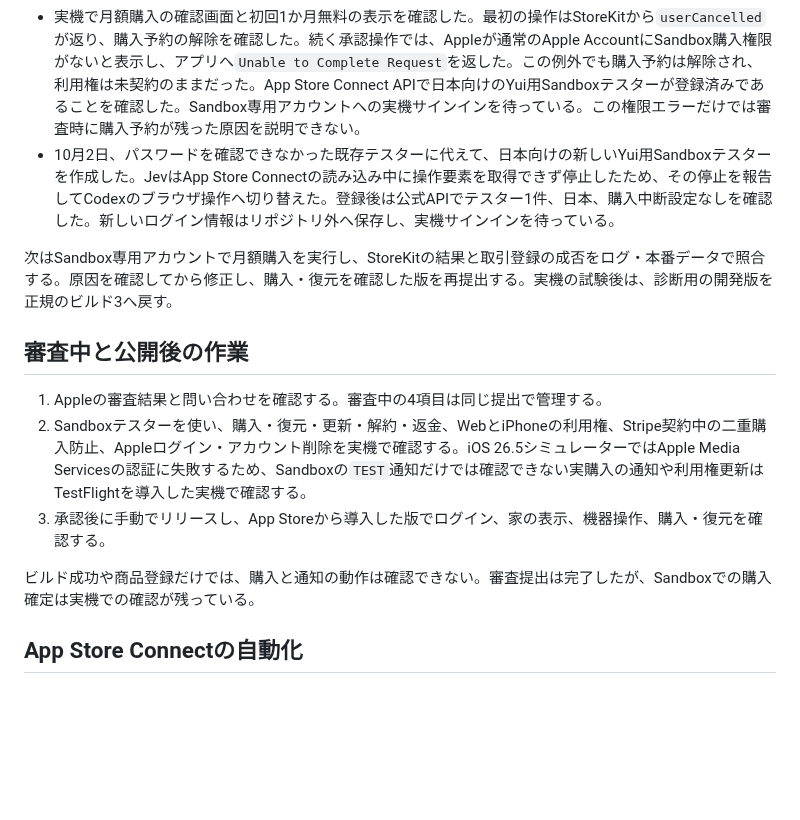
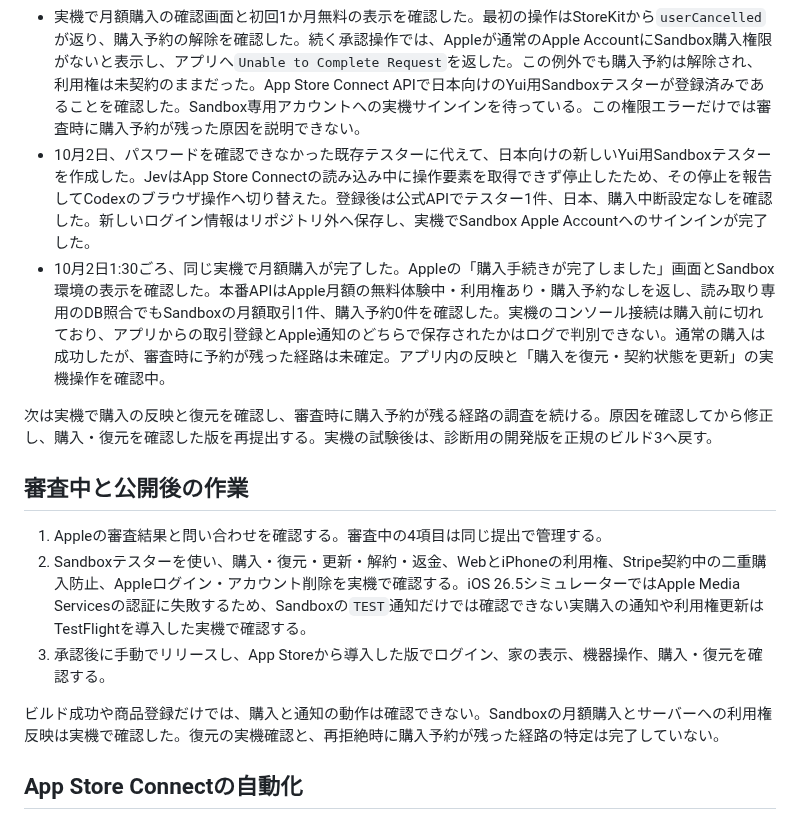
Before and after one commit to kitepon/yui, a Markdown page: docs/apple-billing-setup.md, the part around the change. Drawn GitHub-style; blank space fills up the shorter version.

Commit message:
実機でのSandbox月額購入と利用権反映を記録

```diff
--- a/docs/apple-billing-setup.md
+++ b/docs/apple-billing-setup.md
@@ -37,9 +37,10 @@ Sandbox Apple AccountはApp Store Connectの「ユーザとアクセス > Sandbo
 - iOS 27.0シミュレーターでは、MCPが入力成功を返しても画面に文字が入らず、購入の再現に進めなかった。Xcode 27の操作画面は[Device Hub](https://developer.apple.com/documentation/xcode/device-hub)へ移っている。実機の初回デバッグも、OSの共有キャッシュがMacにないためシステム情報の取得に時間がかかり、購入操作に到達しなかった。
 - iPhone 16 Pro Max（iOS 26.6.2）で、ビルド3の課金処理に診断ログを付けた一時コピーを起動した。未契約・購入予約なしの試験用アカウントを実行中だけ使い、家の表示とログ取得を確認した。リポジトリのアプリ本体は変更していない。
 - 実機で月額購入の確認画面と初回1か月無料の表示を確認した。最初の操作はStoreKitから`userCancelled`が返り、購入予約の解除を確認した。続く承認操作では、Appleが通常のApple AccountにSandbox購入権限がないと表示し、アプリへ`Unable to Complete Request`を返した。この例外でも購入予約は解除され、利用権は未契約のままだった。App Store Connect APIで日本向けのYui用Sandboxテスターが登録済みであることを確認した。Sandbox専用アカウントへの実機サインインを待っている。この権限エラーだけでは審査時に購入予約が残った原因を説明できない。
-- 10月2日、パスワードを確認できなかった既存テスターに代えて、日本向けの新しいYui用Sandboxテスターを作成した。JevはApp Store Connectの読み込み中に操作要素を取得できず停止したため、その停止を報告してCodexのブラウザ操作へ切り替えた。登録後は公式APIでテスター1件、日本、購入中断設定なしを確認した。新しいログイン情報はリポジトリ外へ保存し、実機サインインを待っている。
+- 10月2日、パスワードを確認できなかった既存テスターに代えて、日本向けの新しいYui用Sandboxテスターを作成した。JevはApp Store Connectの読み込み中に操作要素を取得できず停止したため、その停止を報告してCodexのブラウザ操作へ切り替えた。登録後は公式APIでテスター1件、日本、購入中断設定なしを確認した。新しいログイン情報はリポジトリ外へ保存し、実機でSandbox Apple Accountへのサインインが完了した。
+- 10月2日1:30ごろ、同じ実機で月額購入が完了した。Appleの「購入手続きが完了しました」画面とSandbox環境の表示を確認した。本番APIはApple月額の無料体験中・利用権あり・購入予約なしを返し、読み取り専用のDB照合でもSandboxの月額取引1件、購入予約0件を確認した。実機のコンソール接続は購入前に切れており、アプリからの取引登録とApple通知のどちらで保存されたかはログで判別できない。通常の購入は成功したが、審査時に予約が残った経路は未確定。アプリ内の反映と「購入を復元・契約状態を更新」の実機操作を確認中。
 
-次はSandbox専用アカウントで月額購入を実行し、StoreKitの結果と取引登録の成否をログ・本番データで照合する。原因を確認してから修正し、購入・復元を確認した版を再提出する。実機の試験後は、診断用の開発版を正規のビルド3へ戻す。
+次は実機で購入の反映と復元を確認し、審査時に購入予約が残る経路の調査を続ける。原因を確認してから修正し、購入・復元を確認した版を再提出する。実機の試験後は、診断用の開発版を正規のビルド3へ戻す。
 
 ## 審査中と公開後の作業
 
@@ -47,7 +48,7 @@ Sandbox Apple AccountはApp Store Connectの「ユーザとアクセス > Sandbo
 2. Sandboxテスターを使い、購入・復元・更新・解約・返金、WebとiPhoneの利用権、Stripe契約中の二重購入防止、Appleログイン・アカウント削除を実機で確認する。iOS 26.5シミュレーターではApple Media Servicesの認証に失敗するため、Sandboxの`TEST`通知だけでは確認できない実購入の通知や利用権更新はTestFlightを導入した実機で確認する。
 3. 承認後に手動でリリースし、App Storeから導入した版でログイン、家の表示、機器操作、購入・復元を確認する。
 
-ビルド成功や商品登録だけでは、購入と通知の動作は確認できない。審査提出は完了したが、Sandboxでの購入確定は実機での確認が残っている。
+ビルド成功や商品登録だけでは、購入と通知の動作は確認できない。Sandboxの月額購入とサーバーへの利用権反映は実機で確認した。復元の実機確認と、再拒絶時に購入予約が残った経路の特定は完了していない。
 
 ## App Store Connectの自動化
 
```
